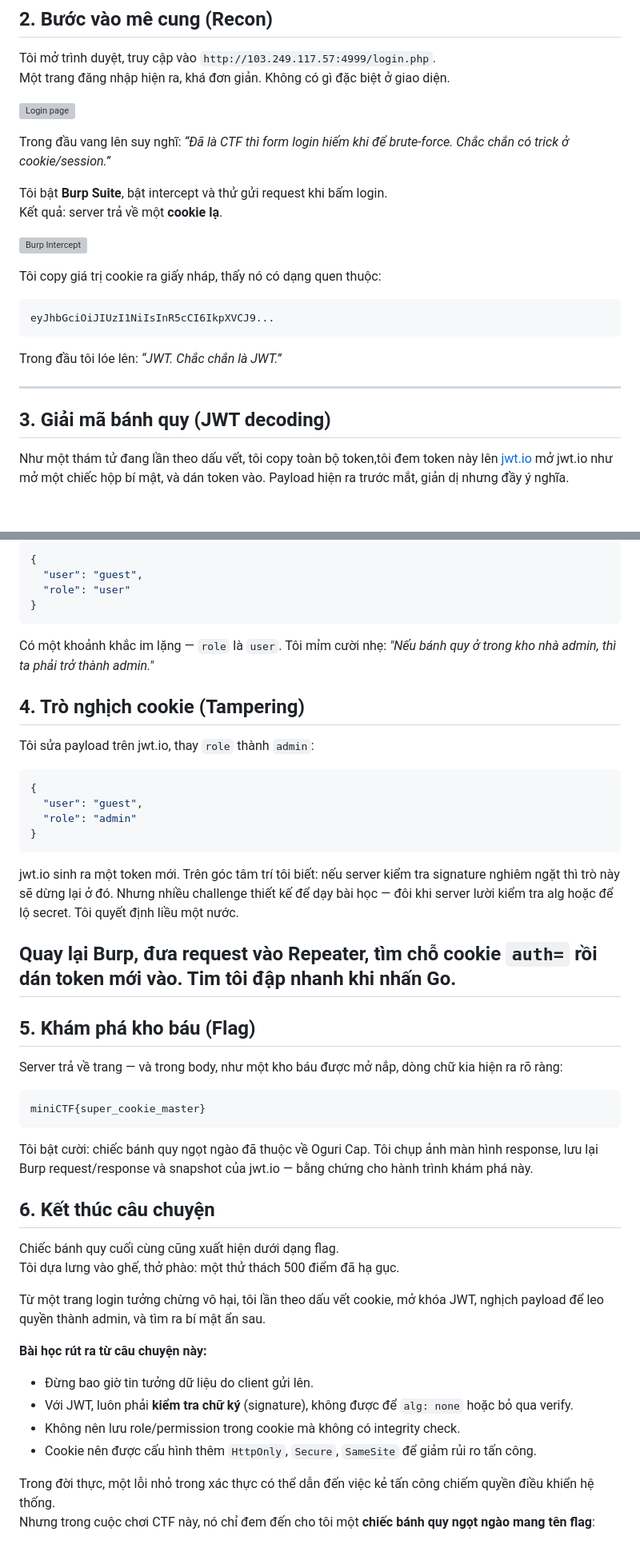
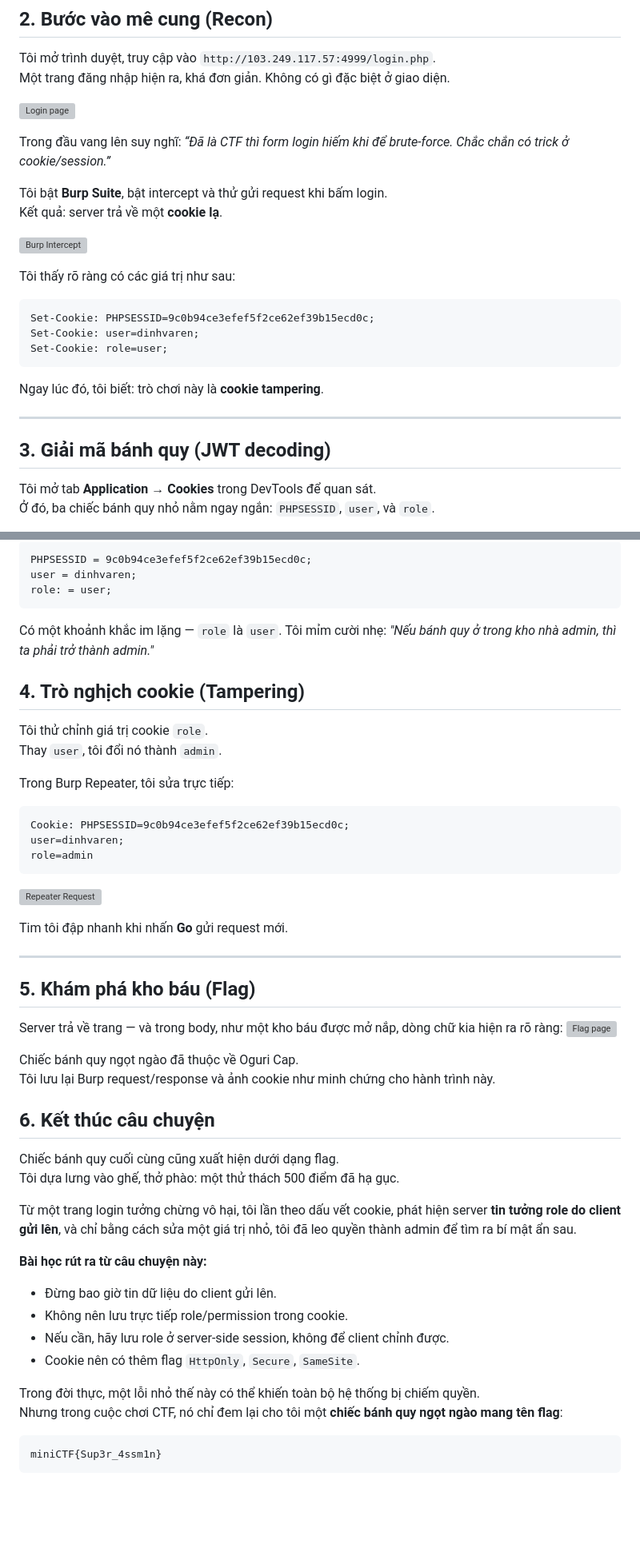
Before and after one commit to dinhvaren/d1nhvar3n-blog, a Markdown page: src/posts/miniCTF1.md, 2 parts joined by grey strips. Shown at 80% size. GitHub-like rendering; blank space fills up the shorter version; grey boxes are pictures that could not be loaded.

````diff
--- a/src/posts/miniCTF1.md
+++ b/src/posts/miniCTF1.md
@@ -38,21 +38,26 @@ Một trang đăng nhập hiện ra, khá đơn giản. Không có gì đặc bi
 
 Trong đầu vang lên suy nghĩ: *“Đã là CTF thì form login hiếm khi để brute-force. Chắc chắn có trick ở cookie/session.”*
 
+
+
 Tôi bật **Burp Suite**, bật intercept và thử gửi request khi bấm login.
 Kết quả: server trả về một **cookie lạ**.
 
 ![Burp Intercept](images/03_burp_intercept.png)
 
-Tôi copy giá trị cookie ra giấy nháp, thấy nó có dạng quen thuộc:
+Tôi thấy rõ ràng có các giá trị như sau:
 
 ```jwt
-eyJhbGciOiJIUzI1NiIsInR5cCI6IkpXVCJ9...
+Set-Cookie: PHPSESSID=9c0b94ce3efef5f2ce62ef39b15ecd0c;
+Set-Cookie: user=dinhvaren;
+Set-Cookie: role=user;
 ```
-Trong đầu tôi lóe lên: *“JWT. Chắc chắn là JWT.”*
+Ngay lúc đó, tôi biết: trò chơi này là **cookie tampering**.
 
 ---
 
 ## 3. Giải mã bánh quy (JWT decoding)
 
-Như một thám tử đang lần theo dấu vết, tôi copy toàn bộ token,tôi đem token này lên [jwt.io](https://jwt.io/) mở jwt.io như mở một chiếc hộp bí mật, và dán token vào. Payload hiện ra trước mắt, giản dị nhưng đầy ý nghĩa.
+Tôi mở tab **Application → Cookies** trong DevTools để quan sát.
+Ở đó, ba chiếc bánh quy nhỏ nằm ngay ngắn: `PHPSESSID`, `user`, và `role`.
 
@@ -60,46 +65,53 @@ Ngay lập tức, payload được decode:
 
-```json
-{
-  "user": "guest",
-  "role": "user"
-}
+```
+PHPSESSID = 9c0b94ce3efef5f2ce62ef39b15ecd0c;
+user = dinhvaren;
+role: = user;
 ```
 Có một khoảnh khắc im lặng — `role` là `user`. Tôi mỉm cười nhẹ: *"Nếu bánh quy ở trong kho nhà admin, thì ta phải trở thành admin."*
 ## 4. Trò nghịch cookie (Tampering)
 
-Tôi sửa payload trên jwt.io, thay `role` thành `admin`:
+Tôi thử chỉnh giá trị cookie `role`.
+Thay `user`, tôi đổi nó thành `admin`.
 
-```json
-{
-  "user": "guest",
-  "role": "admin"
-}
+Trong Burp Repeater, tôi sửa trực tiếp:
+
+
 ```
-jwt.io sinh ra một token mới. Trên góc tâm trí tôi biết: nếu server kiểm tra signature nghiêm ngặt thì trò này sẽ dừng lại ở đó. Nhưng nhiều challenge thiết kế để dạy bài học — đôi khi server lười kiểm tra alg hoặc để lộ secret. Tôi quyết định liều một nước.
+Cookie: PHPSESSID=9c0b94ce3efef5f2ce62ef39b15ecd0c;
+user=dinhvaren;
+role=admin
+```
+![Repeater Request](images/06_repeater_response.png)
 
-Quay lại Burp, đưa request vào Repeater, tìm chỗ cookie `auth=` rồi dán token mới vào. Tim tôi đập nhanh khi nhấn Go.
+Tim tôi đập nhanh khi nhấn **Go** gửi request mới.
+
 ---
+
 
 ## 5. Khám phá kho báu (Flag)
 
 Server trả về trang — và trong body, như một kho báu được mở nắp, dòng chữ kia hiện ra rõ ràng:
-```
-miniCTF{super_cookie_master}
-```
-Tôi bật cười: chiếc bánh quy ngọt ngào đã thuộc về Oguri Cap. Tôi chụp ảnh màn hình response, lưu lại Burp request/response và snapshot của jwt.io — bằng chứng cho hành trình khám phá này.
+![Flag page](images/07_flag.png)
+
+Chiếc bánh quy ngọt ngào đã thuộc về Oguri Cap.
+Tôi lưu lại Burp request/response và ảnh cookie như minh chứng cho hành trình này.
 
 ## 6. Kết thúc câu chuyện
 
 Chiếc bánh quy cuối cùng cũng xuất hiện dưới dạng flag.
 Tôi dựa lưng vào ghế, thở phào: một thử thách 500 điểm đã hạ gục.
 
-Từ một trang login tưởng chừng vô hại, tôi lần theo dấu vết cookie, mở khóa JWT, nghịch payload để leo quyền thành admin, và tìm ra bí mật ẩn sau.
+Từ một trang login tưởng chừng vô hại, tôi lần theo dấu vết cookie, phát hiện server **tin tưởng role do client gửi lên**, và chỉ bằng cách sửa một giá trị nhỏ, tôi đã leo quyền thành admin để tìm ra bí mật ẩn sau.
 
 **Bài học rút ra từ câu chuyện này:**
-- Đừng bao giờ tin tưởng dữ liệu do client gửi lên.
-- Với JWT, luôn phải **kiểm tra chữ ký** (signature), không được để `alg: none` hoặc bỏ qua verify.
-- Không nên lưu role/permission trong cookie mà không có integrity check.
-- Cookie nên được cấu hình thêm `HttpOnly`, `Secure`, `SameSite` để giảm rủi ro tấn công.
+- Đừng bao giờ tin dữ liệu do client gửi lên.
+- Không nên lưu trực tiếp role/permission trong cookie.
+- Nếu cần, hãy lưu role ở server-side session, không để client chỉnh được.
+- Cookie nên có thêm flag `HttpOnly`, `Secure`, `SameSite`.
 
-Trong đời thực, một lỗi nhỏ trong xác thực có thể dẫn đến việc kẻ tấn công chiếm quyền điều khiển hệ thống.
-Nhưng trong cuộc chơi CTF này, nó chỉ đem đến cho tôi một **chiếc bánh quy ngọt ngào mang tên flag**:
+Trong đời thực, một lỗi nhỏ thế này có thể khiến toàn bộ hệ thống bị chiếm quyền.
+Nhưng trong cuộc chơi CTF, nó chỉ đem lại cho tôi một **chiếc bánh quy ngọt ngào mang tên flag**:
+```
+miniCTF{Sup3r_4ssm1n}
+```
````
Also changed, not shown: other parts of src/posts/miniCTF1.md (+1 -1 lines).
